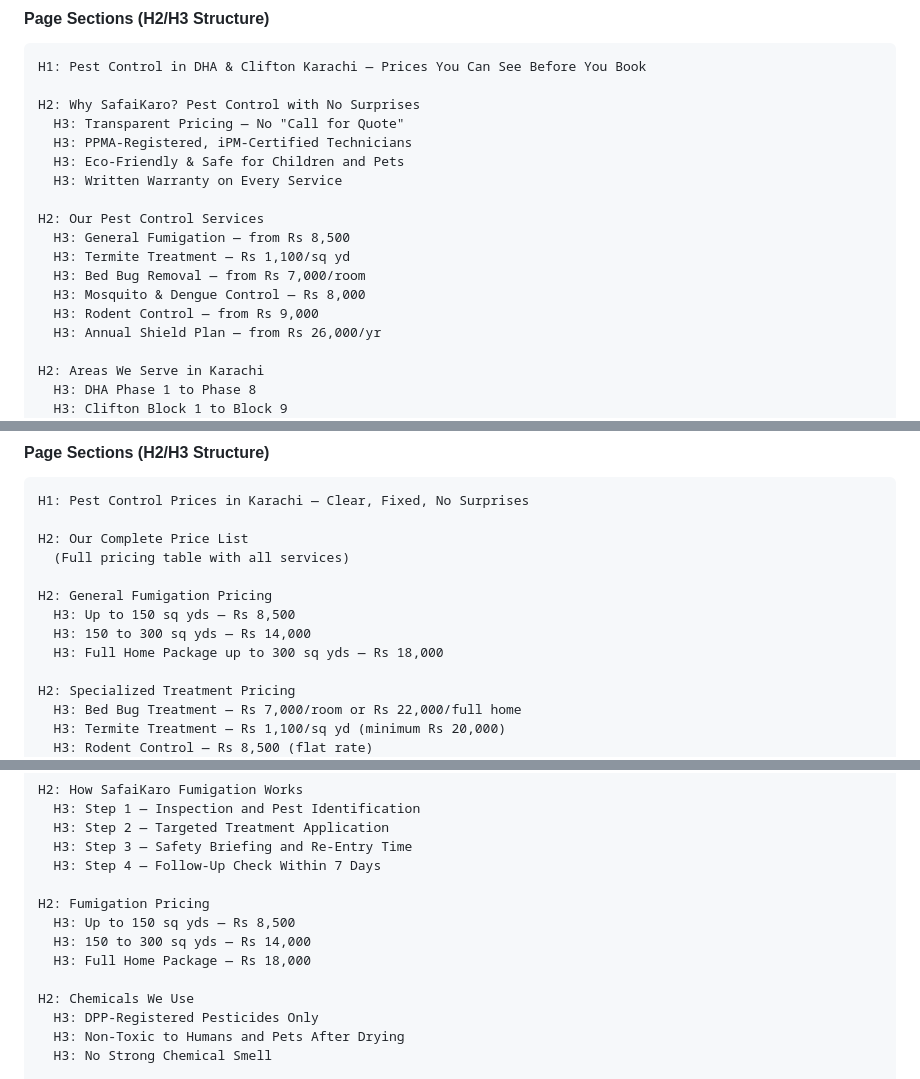
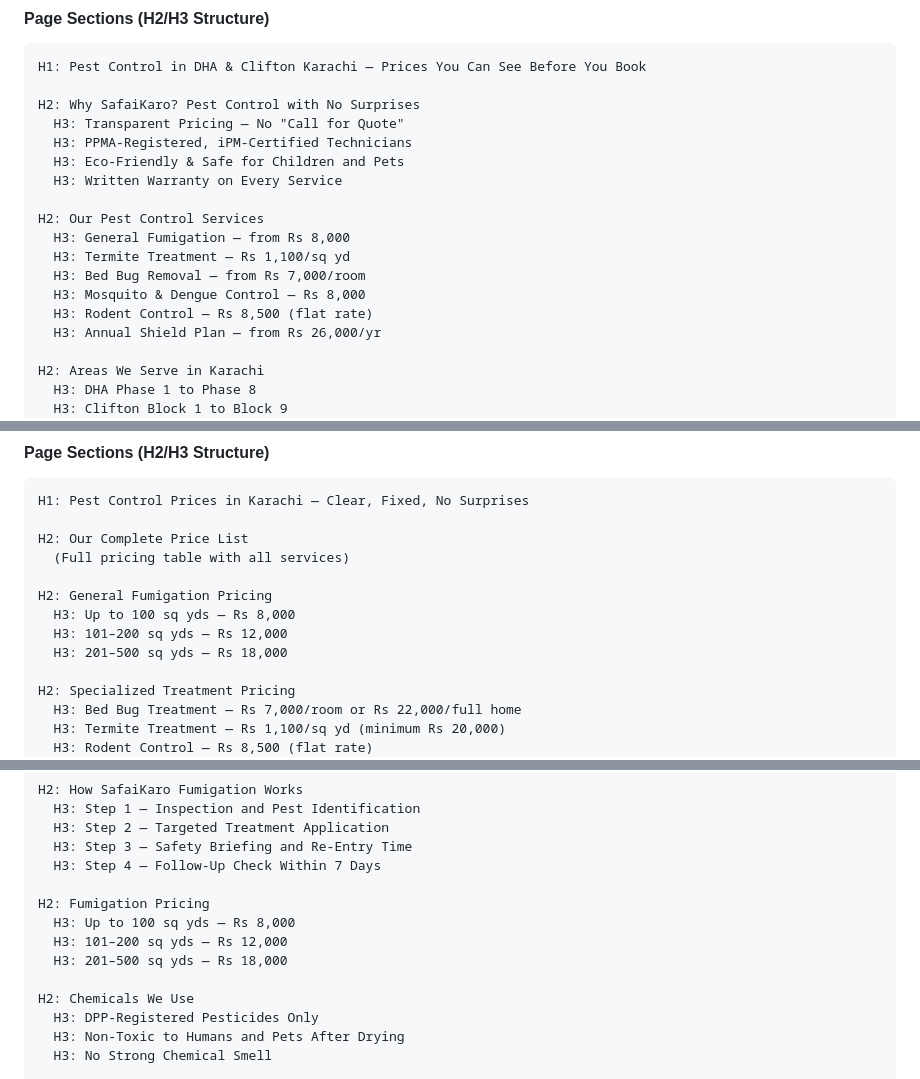
Before and after one commit to autonomous-tech/safaikaro, a Markdown page: safikaro-spec.md, 3 parts joined by grey strips. Rendered like a GitHub page.

Commit message:
fix: spec wireframe prices — fumigation from Rs 8,000, rodent Rs 8,500, annual Rs 26k/yr
Co-Authored-By: Claude Opus 4.6 <noreply@anthropic.com>

```diff
--- a/safikaro-spec.md
+++ b/safikaro-spec.md
@@ -316,11 +316,11 @@ H2: Why SafaiKaro? Pest Control with No Surprises
   H3: Written Warranty on Every Service
 
 H2: Our Pest Control Services
-  H3: General Fumigation — from Rs 8,500
+  H3: General Fumigation — from Rs 8,000
   H3: Termite Treatment — Rs 1,100/sq yd
   H3: Bed Bug Removal — from Rs 7,000/room
   H3: Mosquito & Dengue Control — Rs 8,000
-  H3: Rodent Control — from Rs 9,000
+  H3: Rodent Control — Rs 8,500 (flat rate)
   H3: Annual Shield Plan — from Rs 26,000/yr
 
 H2: Areas We Serve in Karachi
@@ -738,9 +738,9 @@ H2: Our Complete Price List
   (Full pricing table with all services)
 
 H2: General Fumigation Pricing
-  H3: Up to 150 sq yds — Rs 8,500
-  H3: 150 to 300 sq yds — Rs 14,000
-  H3: Full Home Package up to 300 sq yds — Rs 18,000
+  H3: Up to 100 sq yds — Rs 8,000
+  H3: 101–200 sq yds — Rs 12,000
+  H3: 201–500 sq yds — Rs 18,000
 
 H2: Specialized Treatment Pricing
   H3: Bed Bug Treatment — Rs 7,000/room or Rs 22,000/full home
@@ -934,9 +934,9 @@ H2: How SafaiKaro Fumigation Works
   H3: Step 4 — Follow-Up Check Within 7 Days
 
 H2: Fumigation Pricing
-  H3: Up to 150 sq yds — Rs 8,500
-  H3: 150 to 300 sq yds — Rs 14,000
-  H3: Full Home Package — Rs 18,000
+  H3: Up to 100 sq yds — Rs 8,000
+  H3: 101–200 sq yds — Rs 12,000
+  H3: 201–500 sq yds — Rs 18,000
 
 H2: Chemicals We Use
   H3: DPP-Registered Pesticides Only
```
Also changed, not shown: other parts of safikaro-spec.md (+5 -5 lines).
